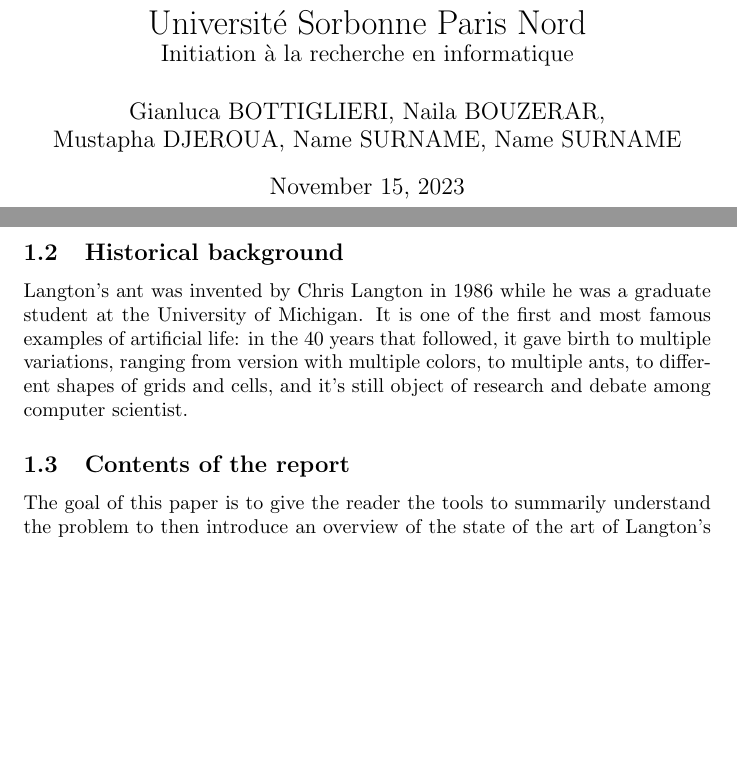
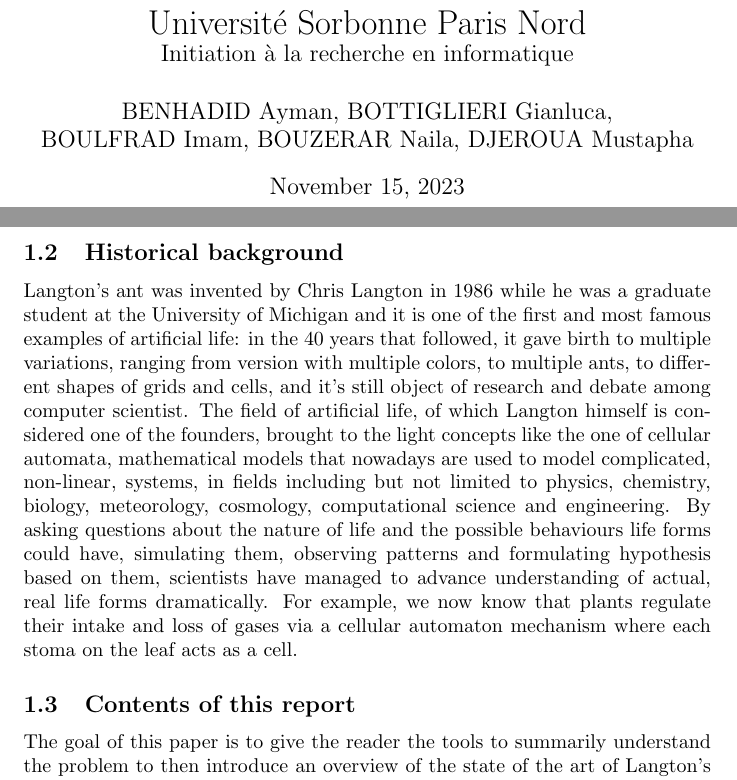
Before and after one commit to bttglc/LangtonAnt, a LaTeX document (Memoir/main.tex): two parts of pages 1 and 4 of 5 before the commit and two parts of pages 1 and 4 of 6 after it, joined at a grey line, cut so that both start at the same text, the shorter picture padded with empty space. Compiled offline with pdfLaTeX.

Commit message:
finish section 1

```diff
--- a/Memoir/main.tex
+++ b/Memoir/main.tex
@@ -2,7 +2,7 @@
 \usepackage[utf8]{inputenc}
 
 \title{Langton's ant \\  \LARGE Université Sorbonne Paris Nord \\ \large Initiation à la recherche en informatique}
-\author{Gianluca BOTTIGLIERI, Naila BOUZERAR, \\ Mustapha DJEROUA, Name SURNAME, Name SURNAME}
+\author{BENHADID Ayman, BOTTIGLIERI Gianluca, \\ BOULFRAD Imam, BOUZERAR Naila,  DJEROUA Mustapha}
 \date{\today}
 
 \begin{document}
@@ -27,12 +27,17 @@ The first few thousands moves produce simple patterns that are often symmetric a
 the ant starts moving in a repetitive manner, creating a "highway" pattern that keeps repeating itself indefinitely.
 
 \subsection{Historical background}
-Langton's ant was invented by Chris Langton in 1986 while he was a graduate student at the University of Michigan.
-It is one of the first and most famous examples of artificial life: in the 40 years that followed, it gave birth to multiple
-variations, ranging from version with multiple colors, to multiple ants, to different shapes of grids and cells, and it's still object
-of research and debate among computer scientist.
+Langton's ant was invented by Chris Langton in 1986 while he was a graduate student at the University of Michigan and it is one of the first
+and most famous examples of artificial life: in the 40 years that followed, it gave birth to multiple  variations, ranging from version with
+multiple colors, to multiple ants, to different shapes of grids and cells, and it's still object of research and debate among computer scientist.
+The field of artificial life, of which Langton himself is considered one of the founders, brought to the light concepts like
+the one of cellular automata, mathematical models that nowadays are used to model complicated, non-linear, systems, in fields including but not limited to physics,
+chemistry, biology, meteorology, cosmology, computational science and engineering. By asking questions about the nature of life and the possible
+behaviours life forms could have, simulating them, observing patterns and formulating hypothesis based on them, scientists have managed to
+advance understanding of actual, real life forms dramatically. For example, we now know that plants regulate their intake and loss of gases
+via a cellular automaton mechanism where each stoma on the leaf acts as a cell.
 
-\subsection{Contents of the report}
+\subsection{Contents of this report}
 The goal of this paper is to give the reader the tools to summarily understand the problem to then introduce an overview of the state of the art
 of Langton's ant and to finally present the results of an experiment we conducted on a finite, all-white starting grid with wrap-around properties.
 The main goal of our explorative work was to observe the properties of the problem in a more limited and less studied scenario to try and derive some interesting
```
Also changed, not shown: 5 other files.
